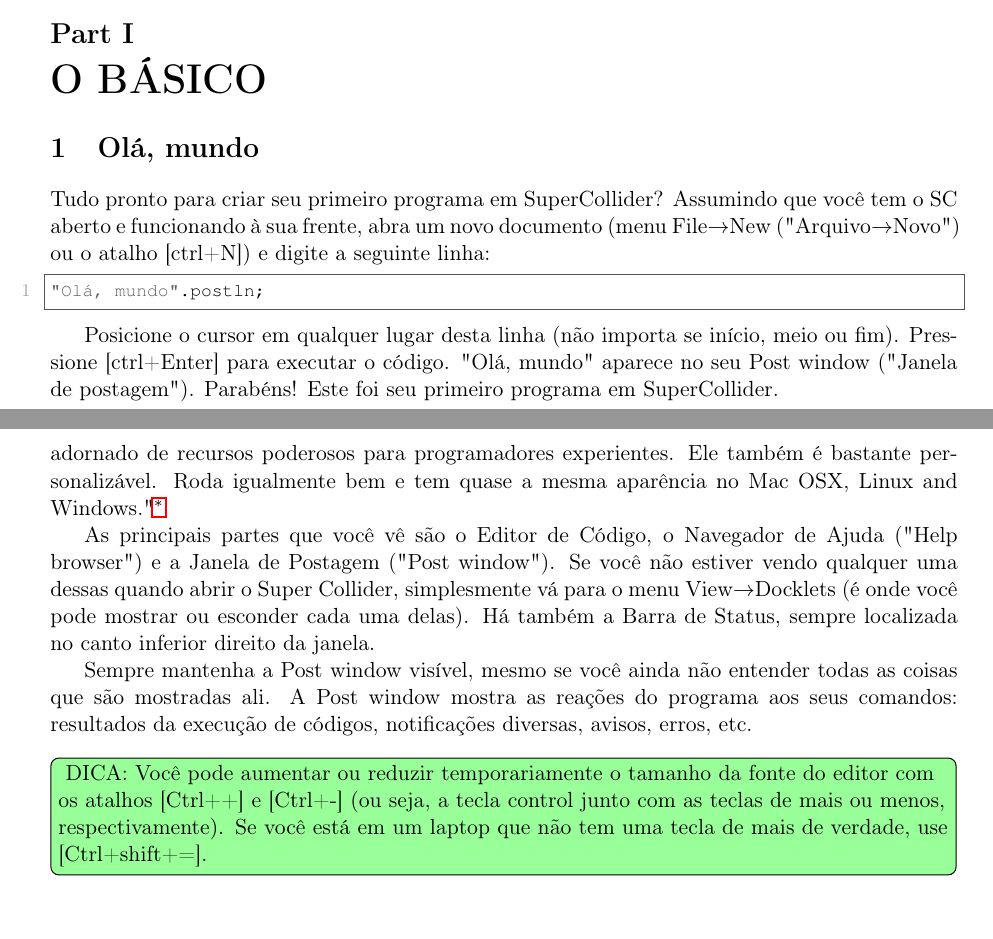
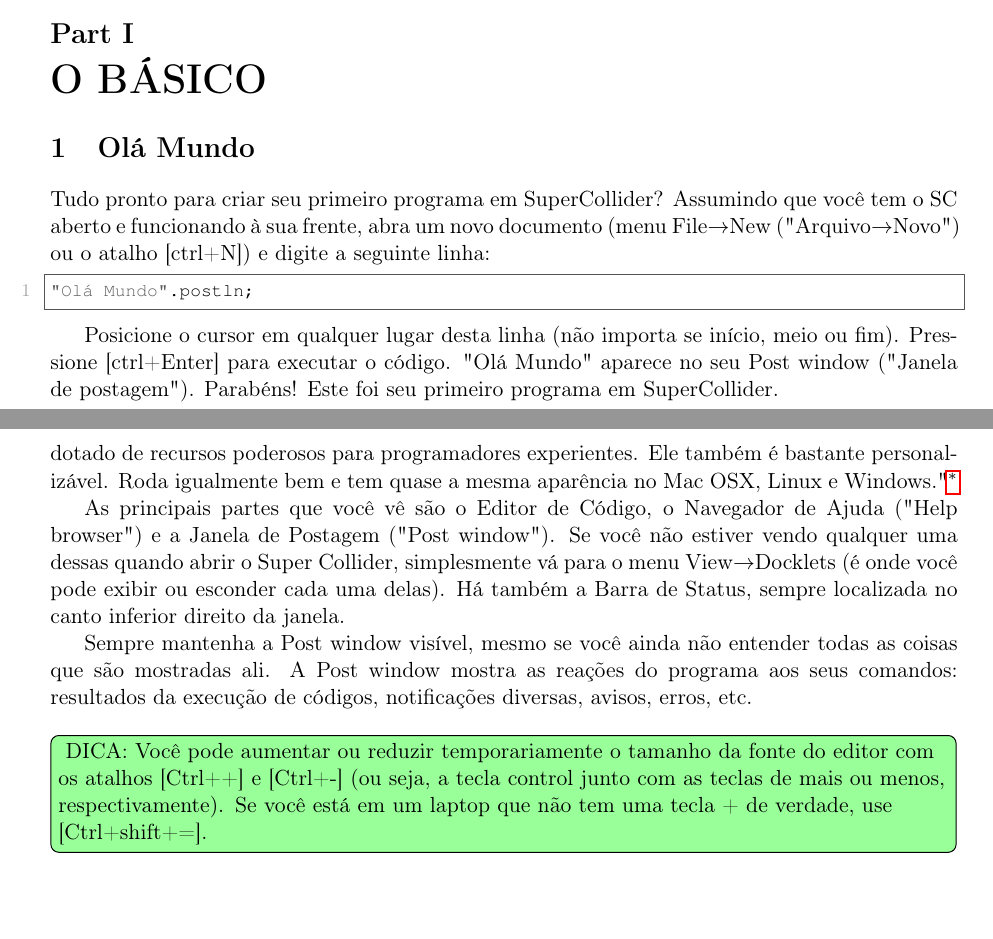
Before and after one commit to brunoruviaro/A_Gentle_Introduction_To_SuperCollider, a LaTeX document (A_Gentle_Introduction_To_SuperCollider_BOOK_9x7_Landscape.tex, which reads Hello_World.tex): two parts of pages 8 and 10 of 127, joined at a grey line, cut so that both start at the same text. Compiled offline with pdfLaTeX.

Commit message:
Update Hello_World.tex

```diff
--- a/Hello_World.tex
+++ b/Hello_World.tex
@@ -1,14 +1,14 @@
 
-\section{Olá, mundo}
+\section{Olá Mundo}
 
 Tudo pronto para criar seu primeiro programa em SuperCollider? Assumindo que você tem o SC aberto e funcionando à sua frente, abra um novo documento (menu File$\rightarrow$New ("Arquivo$\rightarrow$Novo") ou o atalho [ctrl+N]) e digite a seguinte linha:
 
 
 \begin{lstlisting}[style=SuperCollider-IDE, basicstyle=\scttfamily\footnotesize ]
-"Olá, mundo".postln;
+"Olá Mundo".postln;
 \end{lstlisting}
 
-Posicione o cursor em qualquer lugar desta linha (não importa se início, meio ou fim). Pressione [ctrl+Enter] para executar o código. "Olá, mundo" aparece no seu Post window ("Janela de postagem"). Parabéns! Este foi seu primeiro programa em SuperCollider.
+Posicione o cursor em qualquer lugar desta linha (não importa se início, meio ou fim). Pressione [ctrl+Enter] para executar o código. "Olá Mundo" aparece no seu Post window ("Janela de postagem"). Parabéns! Este foi seu primeiro programa em SuperCollider.
 
 
 \bigskip
@@ -26,14 +26,14 @@
 \end{figure}
 
 O que é o IDE do SuperCollider? É um "ambiente de programação multiplataforma desenvolvido especificamente para o SuperCollider (\dots),
-fácil de começar a usar, prático de lidar e adornado de recursos poderosos para programadores experientes. Ele também é bastante personalizável. Roda igualmente bem e tem quase a mesma aparência no
-Mac OSX, Linux and Windows."\footnote{Citado da documentação do SuperCollider: \url{http://doc.sccode.org/Guides/SCIde.html}. Visite esta página para aprender mais sobre a interface do IDE.}
+fácil de começar a usar, prático de lidar e dotado de recursos poderosos para programadores experientes. Ele também é bastante personalizável. Roda igualmente bem e tem quase a mesma aparência no
+Mac OSX, Linux e Windows."\footnote{Citado da documentação do SuperCollider: \url{http://doc.sccode.org/Guides/SCIde.html}. Visite esta página para aprender mais sobre a interface do IDE.}
 
-As principais partes que você vê são o Editor de Código, o Navegador de Ajuda ("Help browser") e a Janela de Postagem ("Post window"). Se você não estiver vendo qualquer uma dessas quando abrir o Super Collider, simplesmente vá para o menu View$\rightarrow$Docklets (é onde você pode mostrar ou esconder cada uma delas). Há também a Barra de Status, sempre localizada no canto inferior direito da janela.
+As principais partes que você vê são o Editor de Código, o Navegador de Ajuda ("Help browser") e a Janela de Postagem ("Post window"). Se você não estiver vendo qualquer uma dessas quando abrir o Super Collider, simplesmente vá para o menu View$\rightarrow$Docklets (é onde você pode exibir ou esconder cada uma delas). Há também a Barra de Status, sempre localizada no canto inferior direito da janela.
 
 Sempre mantenha a Post window visível, mesmo se você ainda não entender todas as coisas que são mostradas ali. A Post window mostra as reações do programa aos seus comandos: resultados da execução de códigos, notificações diversas, avisos, erros, etc.
 
 \bigskip
 \todo[inline, color=green!40]{
-DICA: Você pode aumentar ou reduzir temporariamente o tamanho da fonte do editor com os atalhos [Ctrl++] e [Ctrl+-] (ou seja, a tecla control junto com as teclas de mais ou menos, respectivamente). Se você está em um laptop que não tem uma tecla de mais de verdade, use [Ctrl+shift+=].}
+DICA: Você pode aumentar ou reduzir temporariamente o tamanho da fonte do editor com os atalhos [Ctrl++] e [Ctrl+-] (ou seja, a tecla control junto com as teclas de mais ou menos, respectivamente). Se você está em um laptop que não tem uma tecla + de verdade, use [Ctrl+shift+=].}
 \bigskip
```
